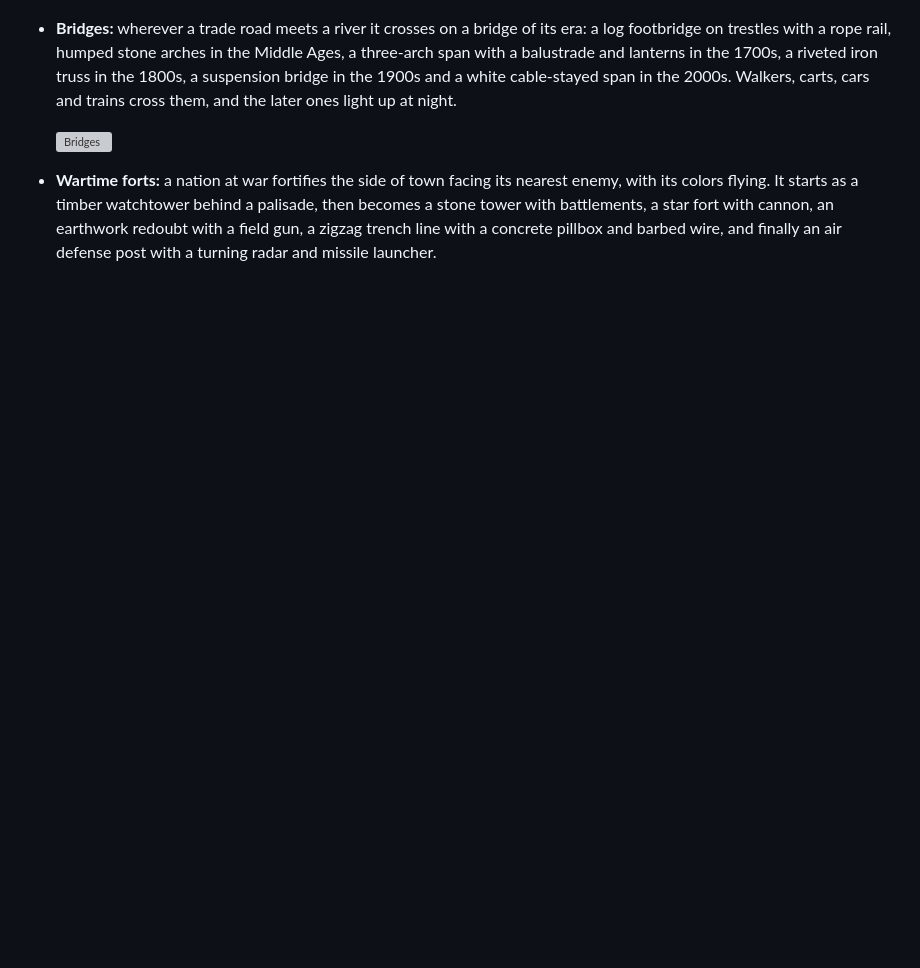
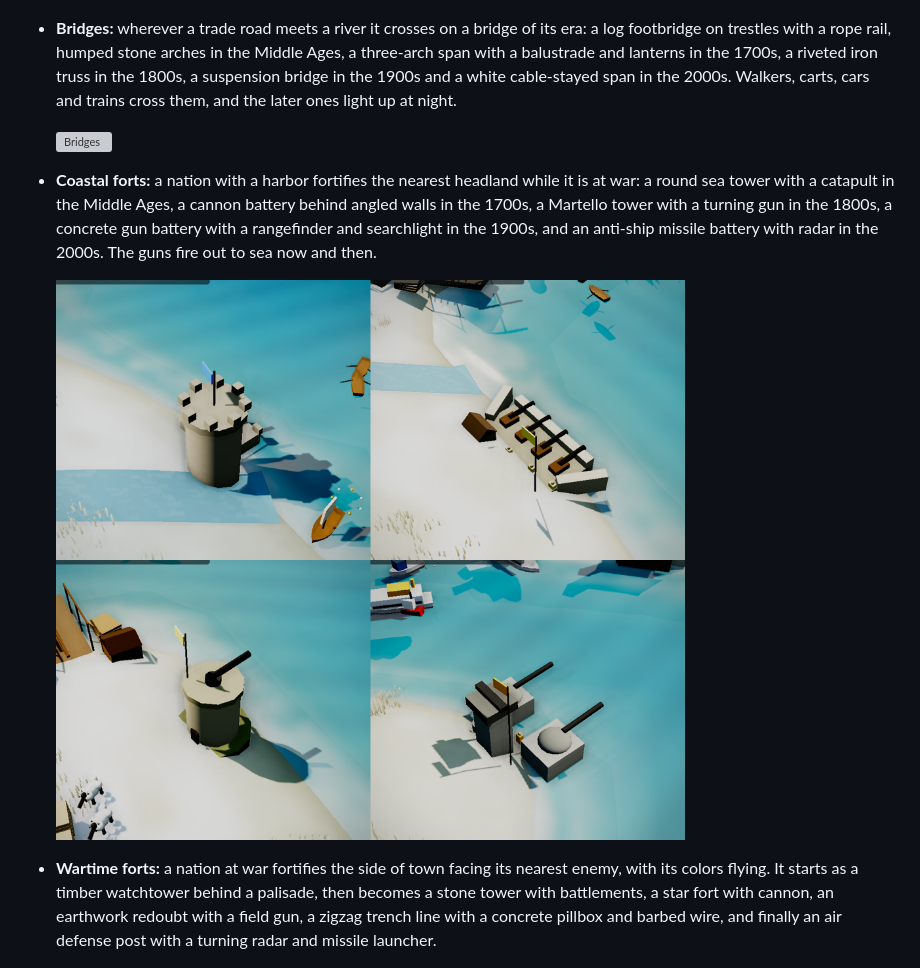
Before and after one commit to salmonA001/firstlight, a Markdown page: README.md, the part around the change. GitHub-like rendering; pictures changed too: docs/coastal.png (added); blank space fills up the shorter version; grey boxes are pictures that could not be loaded.

Commit message:
Add coastal forts that guard harbors in wartime
Co-Authored-By: Claude Opus 5.5 <noreply@anthropic.com>
Claude-Session: https://claude.ai/code/session_01BnKnKpAQNz5sJcymEDvrxt

```diff
--- a/README.md
+++ b/README.md
@@ -178,6 +178,10 @@ There are **53 technologies** across seven eras. They run from Stone Tools, Fire
 
   ![Bridges](docs/bridges.png)
 
+- **Coastal forts:** a nation with a harbor fortifies the nearest headland while it is at war: a round sea tower with a catapult in the Middle Ages, a cannon battery behind angled walls in the 1700s, a Martello tower with a turning gun in the 1800s, a concrete gun battery with a rangefinder and searchlight in the 1900s, and an anti-ship missile battery with radar in the 2000s. The guns fire out to sea now and then.
+
+  ![Coastal forts](docs/coastal.png)
+
 - **Wartime forts:** a nation at war fortifies the side of town facing its nearest enemy, with its colors flying. It starts as a timber watchtower behind a palisade, then becomes a stone tower with battlements, a star fort with cannon, an earthwork redoubt with a field gun, a zigzag trench line with a concrete pillbox and barbed wire, and finally an air defense post with a turning radar and missile launcher.
 
   ![A stone watchtower flying its nation's flag outside a town at war](docs/fort.png)
```
Also changed, not shown: 1 other file.
